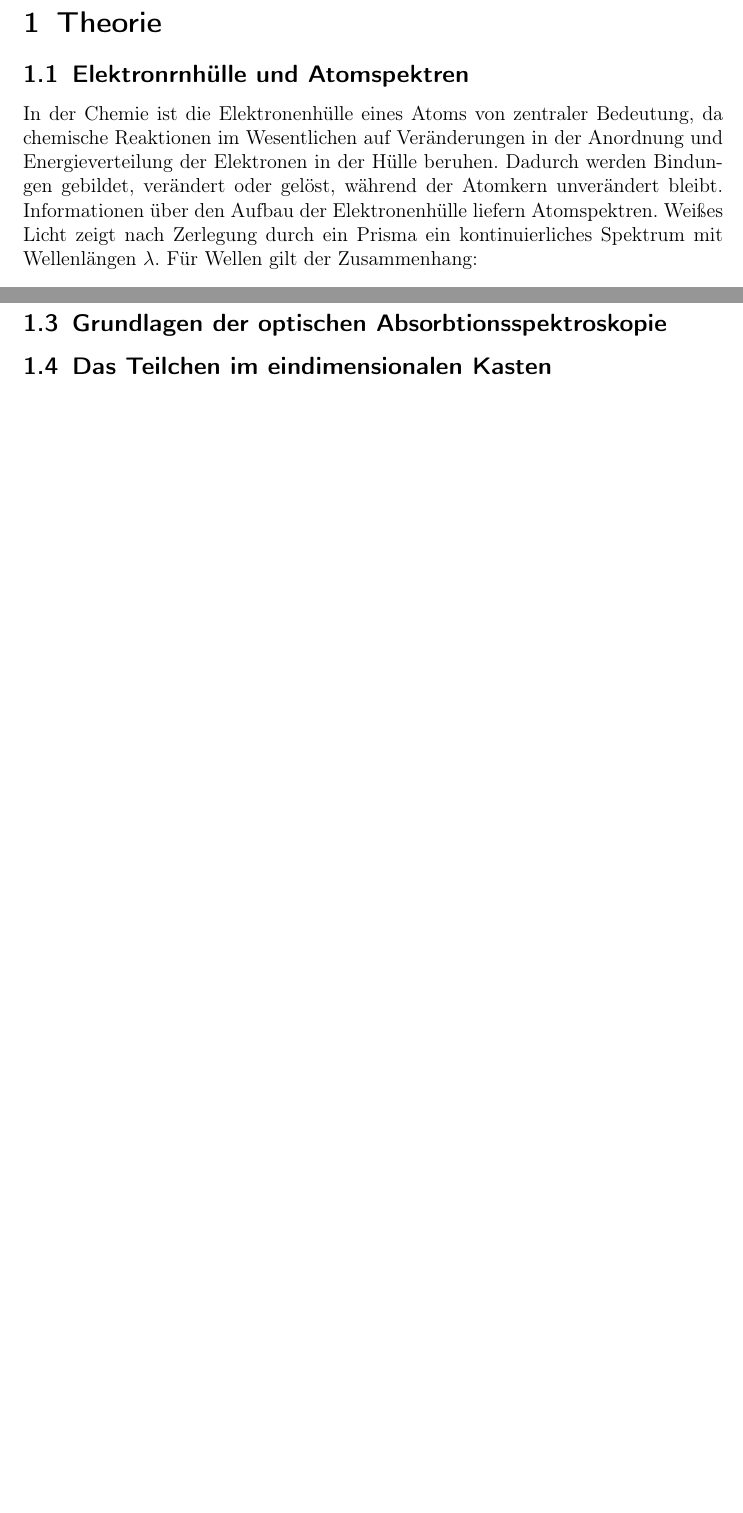
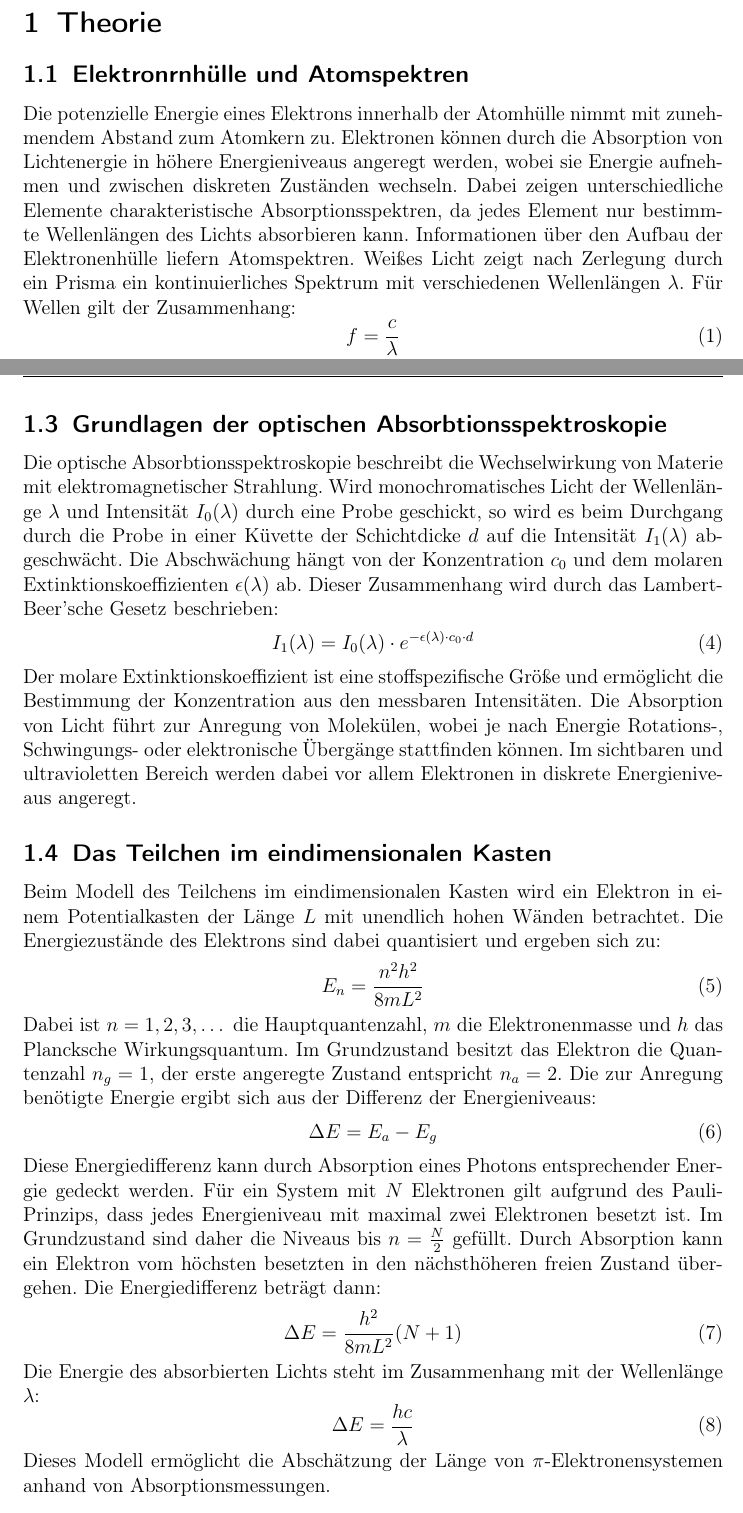
Before and after one commit to nordri9/Chemie-Protokoll, a LaTeX document (SPE/protokoll.tex, which reads SPE/chapters/theorie.tex): two parts of pages 3 and 4 of 5, joined at a grey line, cut so that both start at the same text, the shorter picture padded with empty space. Compiled offline with pdfLaTeX.

Commit message:
Sektion1fertig

```diff
--- a/SPE/chapters/theorie.tex
+++ b/SPE/chapters/theorie.tex
@@ -1,7 +1,10 @@
 \section{Theorie}
 \subsection{Elektronrnhülle und Atomspektren}
-In der Chemie ist die Elektronenhülle eines Atoms von zentraler Bedeutung, da chemische Reaktionen im Wesentlichen auf Veränderungen in der Anordnung und Energieverteilung der Elektronen in der Hülle beruhen. Dadurch werden Bindungen gebildet, verändert oder gelöst, während der Atomkern unverändert bleibt.
-Informationen über den Aufbau der Elektronenhülle liefern Atomspektren. Weißes Licht zeigt nach Zerlegung durch ein Prisma ein kontinuierliches Spektrum mit Wellenlängen $\lambda$.
+Die potenzielle Energie eines Elektrons innerhalb der Atomhülle nimmt mit zunehmendem Abstand zum Atomkern zu.
+Elektronen können durch die Absorption von Lichtenergie in höhere Energieniveaus angeregt werden, wobei sie Energie aufnehmen und zwischen diskreten Zuständen wechseln.
+Dabei zeigen unterschiedliche Elemente charakteristische Absorptionsspektren, da jedes Element nur bestimmte Wellenlängen des Lichts absorbieren kann.
+Informationen über den Aufbau der Elektronenhülle liefern Atomspektren.
+Weißes Licht zeigt nach Zerlegung durch ein Prisma ein kontinuierliches Spektrum mit verschiedenen Wellenlängen $\lambda$.
 Für Wellen gilt der Zusammenhang:
 \begin{equation}
 f = \frac{c}{\lambda}
@@ -23,3 +37,38 @@ Kurzwellige Strahlung (z.\,B. UV-Licht) besitzt dabei eine höhere Energie als l
 
 \subsection{Grundlagen der optischen Absorbtionsspektroskopie}
+Die optische Absorbtionsspektroskopie beschreibt die Wechselwirkung von Materie mit elektromagnetischer Strahlung.
+Wird monochromatisches Licht der Wellenlänge $\lambda$ und Intensität $I_0(\lambda)$ durch eine Probe geschickt, so wird es beim Durchgang durch die Probe in einer Küvette der Schichtdicke $d$ auf die Intensität $I_1(\lambda)$ abgeschwächt.
+Die Abschwächung hängt von der Konzentration $c_0$ und dem molaren Extinktionskoeffizienten $\epsilon(\lambda)$ ab.
+Dieser Zusammenhang wird durch das Lambert-Beer’sche Gesetz beschrieben:
+\begin{equation}
+I_1(\lambda) = I_0(\lambda) \cdot e^{-\epsilon(\lambda)\cdot c_0 \cdot d}
+\end{equation}
+Der molare Extinktionskoeffizient ist eine stoffspezifische Größe und ermöglicht die Bestimmung der Konzentration aus den messbaren Intensitäten.
+Die Absorption von Licht führt zur Anregung von Molekülen, wobei je nach Energie Rotations-, Schwingungs- oder elektronische Übergänge stattfinden können.
+Im sichtbaren und ultravioletten Bereich werden dabei vor allem Elektronen in diskrete Energieniveaus angeregt.
+
 \subsection{Das Teilchen im eindimensionalen Kasten}
+Beim Modell des Teilchens im eindimensionalen Kasten wird ein Elektron in einem Potentialkasten der Länge $L$ mit unendlich hohen Wänden betrachtet.
+Die Energiezustände des Elektrons sind dabei quantisiert und ergeben sich zu:
+\begin{equation}
+E_n = \frac{n^2 h^2}{8 m L^2}
+\end{equation}
+Dabei ist $n = 1,2,3,\dots$ die Hauptquantenzahl, $m$ die Elektronenmasse und $h$ das Plancksche Wirkungsquantum.
+Im Grundzustand besitzt das Elektron die Quantenzahl $n_g = 1$, der erste angeregte Zustand entspricht $n_a = 2$.
+Die zur Anregung benötigte Energie ergibt sich aus der Differenz der Energieniveaus:
+\begin{equation}
+\Delta E = E_a - E_g
+\end{equation}
+Diese Energiedifferenz kann durch Absorption eines Photons entsprechender Energie gedeckt werden.
+Für ein System mit $N$ Elektronen gilt aufgrund des Pauli-Prinzips, dass jedes Energieniveau mit maximal zwei Elektronen besetzt ist.
+Im Grundzustand sind daher die Niveaus bis $n = \frac{N}{2}$ gefüllt.
+Durch Absorption kann ein Elektron vom höchsten besetzten in den nächsthöheren freien Zustand übergehen.
+Die Energiedifferenz beträgt dann:
+\begin{equation}
+\Delta E = \frac{h^2}{8 m L^2}(N+1)
+\end{equation}
+Die Energie des absorbierten Lichts steht im Zusammenhang mit der Wellenlänge $\lambda$:
+\begin{equation}
+\Delta E = \frac{h c}{\lambda}
+\end{equation}
+Dieses Modell ermöglicht die Abschätzung der Länge von $\pi$-Elektronensystemen anhand von Absorptionsmessungen.
```
Also changed, not shown: SPE/chapters/theorie.tex (13 more changed lines).
